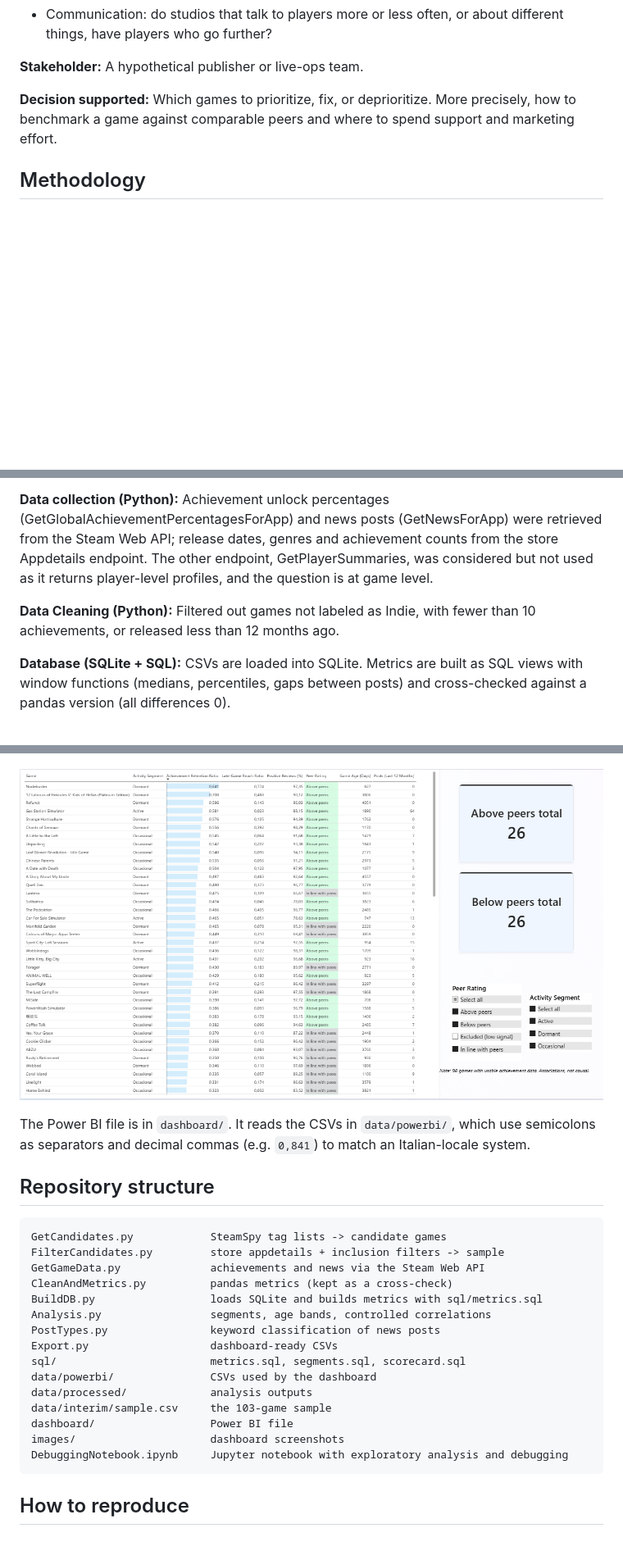
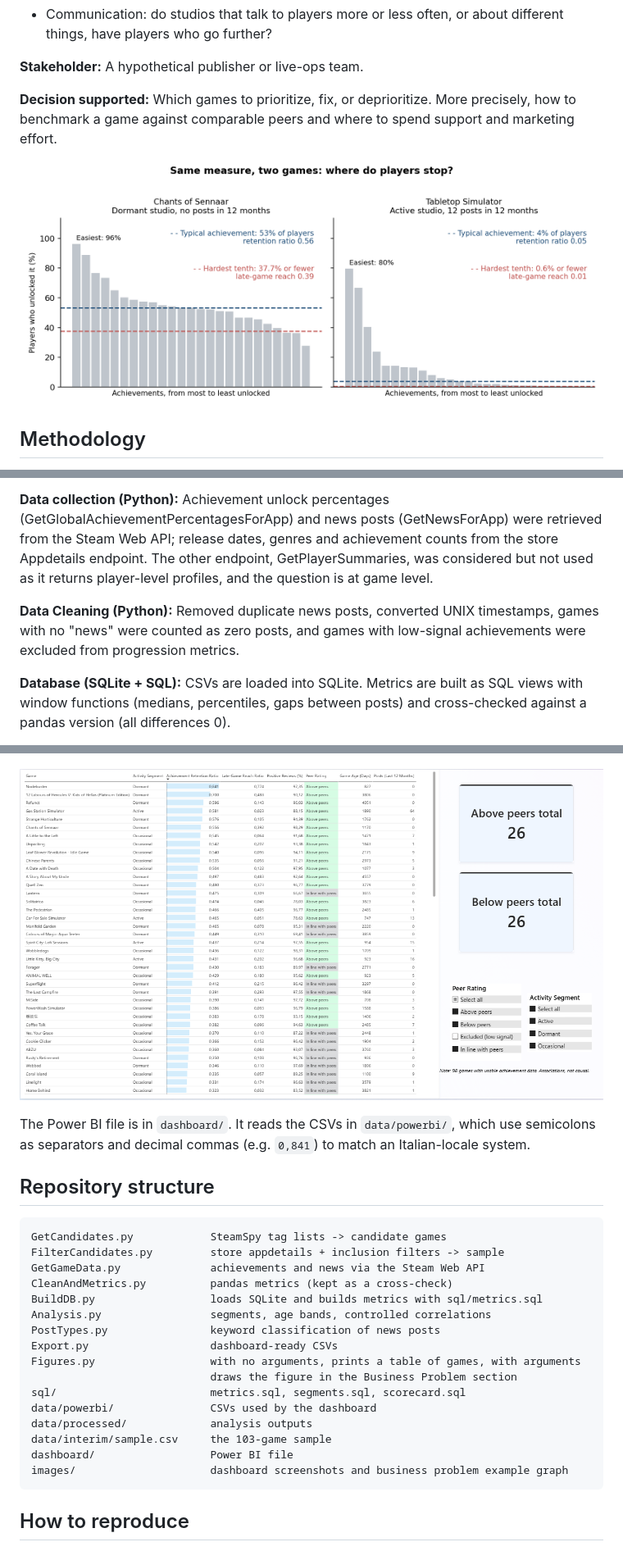
Before and after one commit to AngelicaRuizPreciado/steam-dataAnalysis, a Markdown page: README.md, 3 parts joined by grey strips. Shown at 82% size. Rendered like a GitHub page; pictures changed too: images/business_problem.png (added); blank space fills up the shorter version.

Commit message:
Added example graph to README.md

````diff
--- a/README.md
+++ b/README.md
@@ -19,6 +18,8 @@ In order to answer this, we ask two questions for each game:
 
 **Decision supported:** Which games to prioritize, fix, or deprioritize. More precisely, how to benchmark a game against comparable peers and where to spend support and marketing effort.
 
+![BusinessProblemGraphExample](images/business_problem.png)
+
 ## Methodology
 
 
@@ -27,7 +28,7 @@ All candidate games come from the SteamSpy tag lists (Cozy, Wholesome, Relaxing,
 
 **Data collection (Python):** Achievement unlock percentages (GetGlobalAchievementPercentagesForApp) and news posts (GetNewsForApp) were retrieved from the Steam Web API; release dates, genres and achievement counts from the store Appdetails endpoint. The other endpoint, GetPlayerSummaries, was considered but not used as it returns player-level profiles, and the question is at game level.
 
-**Data Cleaning (Python):** Filtered out games not labeled as Indie, with fewer than 10 achievements, or released less than 12 months ago.
+**Data Cleaning (Python):** Removed duplicate news posts, converted UNIX timestamps, games with no "news" were counted as zero posts, and games with low-signal achievements were excluded from progression metrics.
 
 **Database (SQLite + SQL):** CSVs are loaded into SQLite. Metrics are built as SQL views with window functions (medians, percentiles, gaps between posts) and cross-checked against a pandas version (all differences 0).
 
@@ -80,13 +82,14 @@ BuildDB.py                  loads SQLite and builds metrics with sql/metrics.sql
 Analysis.py                 segments, age bands, controlled correlations
 PostTypes.py                keyword classification of news posts
 Export.py                   dashboard-ready CSVs
+Figures.py                  with no arguments, prints a table of games, with arguments
+                            draws the figure in the Business Problem section
 sql/                        metrics.sql, segments.sql, scorecard.sql
 data/powerbi/               CSVs used by the dashboard
 data/processed/             analysis outputs
 data/interim/sample.csv     the 103-game sample
 dashboard/                  Power BI file
-images/                     dashboard screenshots
-DebuggingNotebook.ipynb     Jupyter notebook with exploratory analysis and debugging
+images/                     dashboard screenshots and business problem example graph
 ```
 
 ## How to reproduce
````
Also changed, not shown: other parts of README.md (+3 -3 lines), 3 other files.
